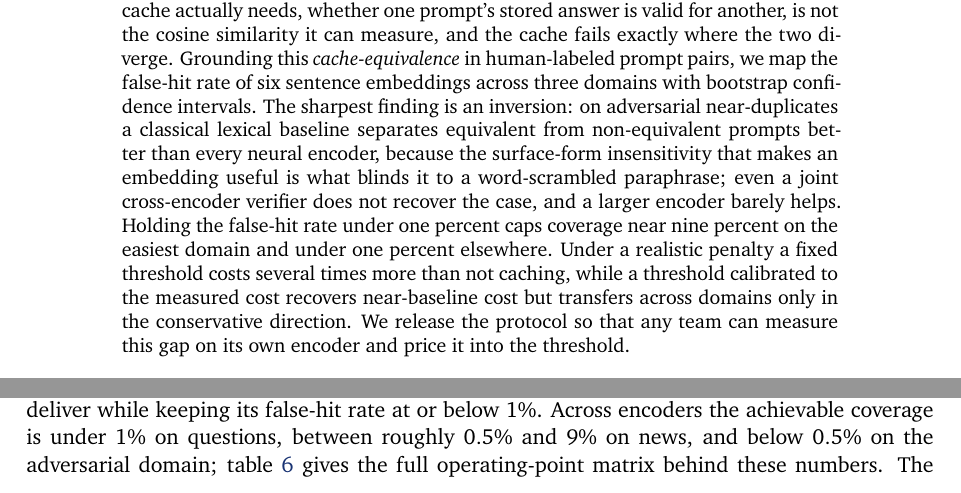
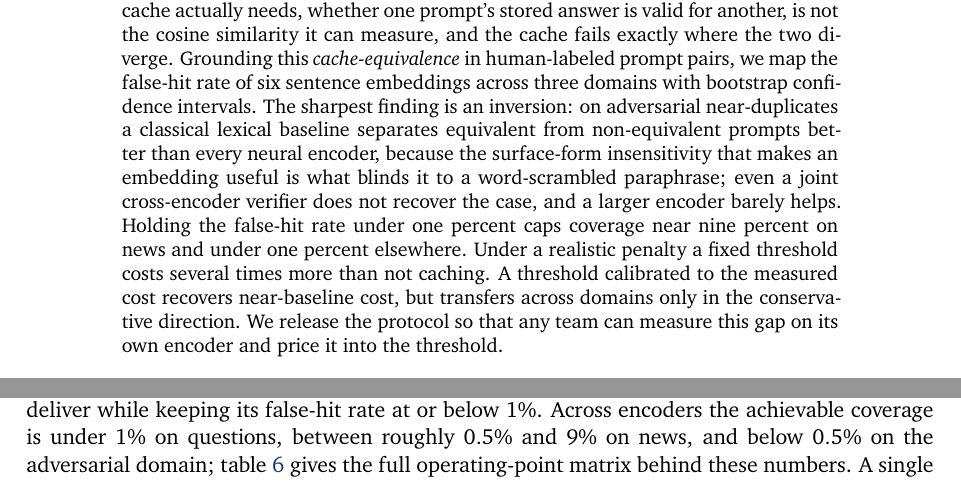
Before and after one commit to sunnypatell/semantic-cache-reliability, a LaTeX paper (paper/main.tex, which reads paper/sections/results.tex): two parts of pages 1 and 8 of 20, joined at a grey line, cut so that both start at the same text. Compiled offline with pdfLaTeX.

Commit message:
style(paper): final prose polish (4th review wave converged)
- abstract: name "news" instead of "the easiest domain"; split a 40-word sentence for rhythm
- results: drop the "takeaway is blunt" filler; let the operating-point finding stand plainly
- discussion: "captures that saving" replaces the clunky "lets a system claim that saving"
- kept "Across Domains" in the title (precise scope) and the abstract thesis sentence
  (it defines cache-equivalence) against the agent's suggestions to cut them
- all six figures confirmed strong by a fresh design reviewer; banned-word/em-dash sweep clean
- builds clean (20pp, 0 warnings); PDF updated

```diff
--- a/paper/main.tex
+++ b/paper/main.tex
@@ -141,10 +141,10 @@ equivalent from non-equivalent prompts better than every neural encoder, because
 surface-form insensitivity that makes an embedding useful is what blinds it to a word-scrambled
 paraphrase; even a joint cross-encoder verifier does not recover the case, and a larger encoder
 barely helps. Holding
-the false-hit rate under one percent caps coverage near nine percent on the easiest domain and
-under one percent elsewhere. Under a realistic penalty a fixed threshold costs several times
-more than not caching, while a threshold calibrated to the measured cost recovers near-baseline
-cost but transfers across domains only in the conservative direction. We release the protocol so
+the false-hit rate under one percent caps coverage near nine percent on news and under one
+percent elsewhere. Under a realistic penalty a fixed threshold costs several times more than not
+caching. A threshold calibrated to the measured cost recovers near-baseline cost, but transfers
+across domains only in the conservative direction. We release the protocol so
 that any team can measure this gap on its own encoder and price it into the threshold.
 \end{abstract}
 
--- a/paper/sections/results.tex
+++ b/paper/sections/results.tex
@@ -110,9 +110,9 @@ near-duplicates the encoder does not represent it.
 coverage a cache can deliver while keeping its false-hit rate at or below $1\%$. Across
 encoders the achievable coverage is under $1\%$ on questions, between roughly $0.5\%$ and
 $9\%$ on news, and below $0.5\%$ on the adversarial domain; \cref{tab:fullresults} gives the
-full operating-point matrix behind these numbers. The practitioner's takeaway is
-blunt: a single global threshold chosen for a clean domain will leak false hits in a harder
-one, and there is no threshold that makes the adversarial domain both safe and useful.
+full operating-point matrix behind these numbers. A single global threshold chosen for a clean
+domain will leak false hits in a harder one, and the adversarial domain admits no operating
+point that is both safe and useful.
 
 \begin{figure}[t]
   \centering
```
Also changed, not shown: paper/sections/discussion.tex (+2 -2 lines), paper/main.pdf.
